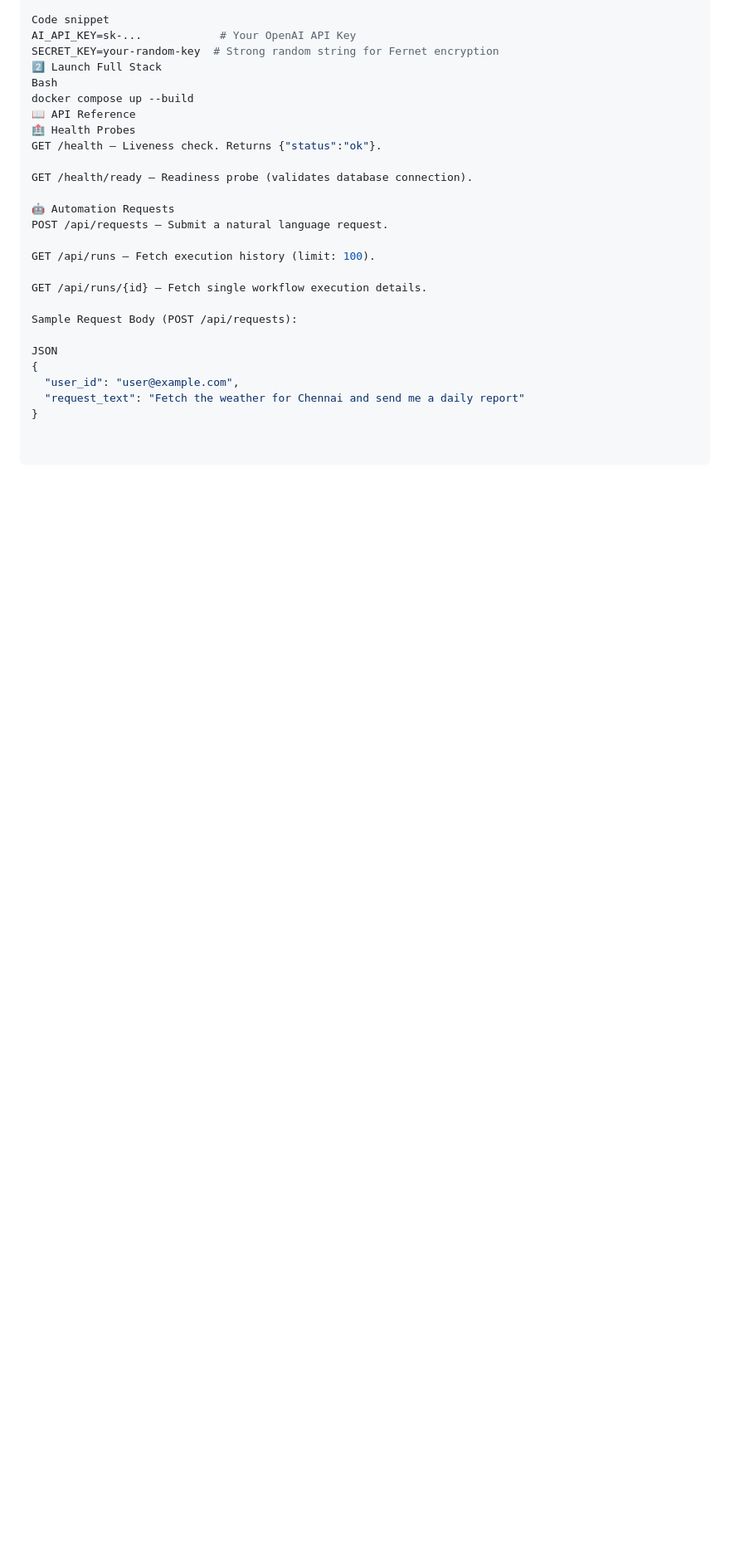
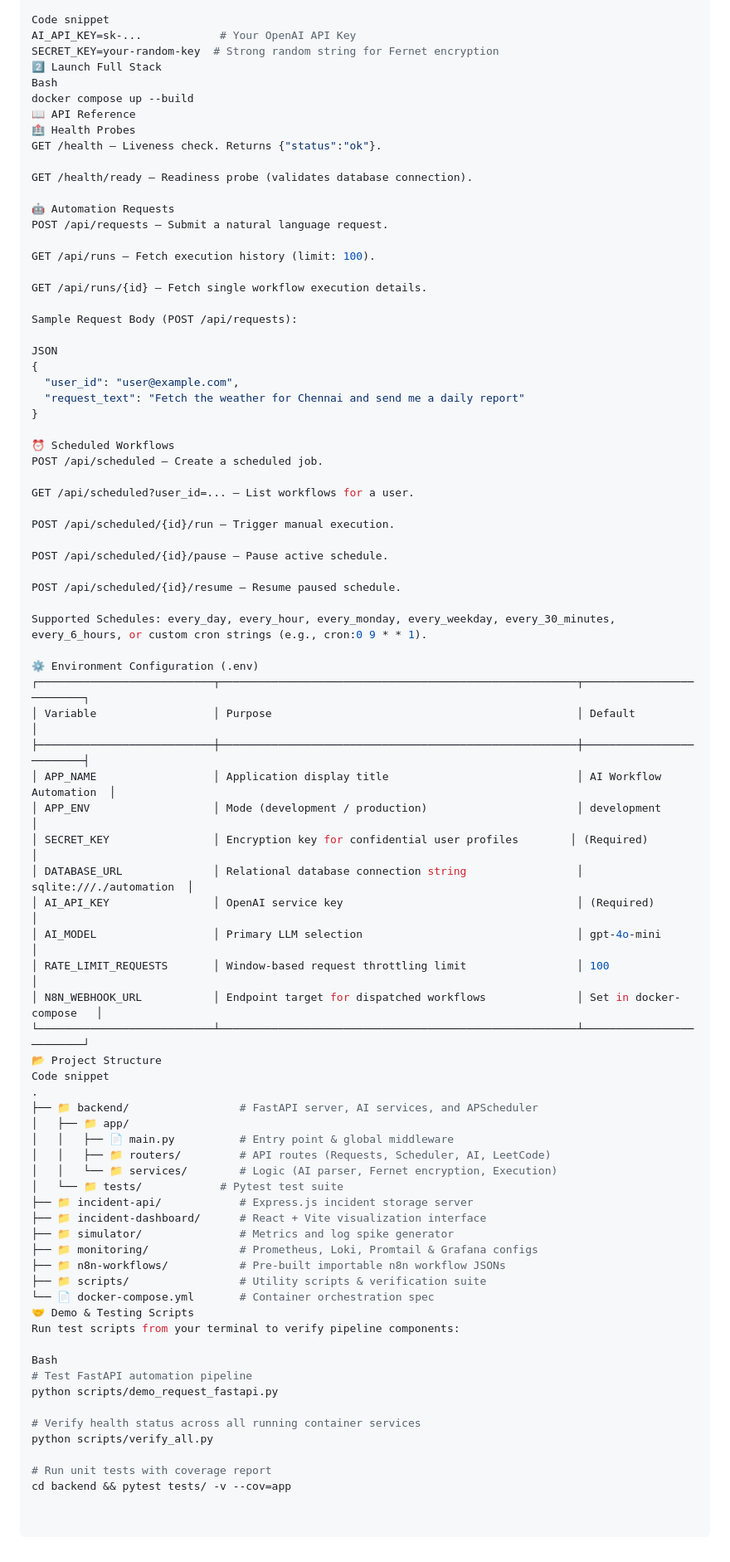
Before and after one commit to subitha-Mohanasundaram/AI-powered-workflow-Automation, a Markdown page: README.md, the part around the change. Shown at 83% size. Drawn GitHub-style; blank space fills up the shorter version.

Commit message:
README with workflows and configuration details
Added detailed sections on scheduled workflows, environment configuration, project structure, and demo/testing scripts.

```diff
--- a/README.md
+++ b/README.md
@@ -140,3 +140,58 @@ JSON
   "user_id": "user@example.com",
   "request_text": "Fetch the weather for Chennai and send me a daily report"
 }
+
+⏰ Scheduled Workflows
+POST /api/scheduled — Create a scheduled job.
+
+GET /api/scheduled?user_id=... — List workflows for a user.
+
+POST /api/scheduled/{id}/run — Trigger manual execution.
+
+POST /api/scheduled/{id}/pause — Pause active schedule.
+
+POST /api/scheduled/{id}/resume — Resume paused schedule.
+
+Supported Schedules: every_day, every_hour, every_monday, every_weekday, every_30_minutes, every_6_hours, or custom cron strings (e.g., cron:0 9 * * 1).
+
+⚙️ Environment Configuration (.env)
+┌───────────────────────────┬───────────────────────────────────────────────────────┬─────────────────────────┐
+│ Variable                  │ Purpose                                               │ Default                 │
+├───────────────────────────┼───────────────────────────────────────────────────────┼─────────────────────────┤
+│ APP_NAME                  │ Application display title                             │ AI Workflow Automation  │
+│ APP_ENV                   │ Mode (development / production)                       │ development             │
+│ SECRET_KEY                │ Encryption key for confidential user profiles        │ (Required)              │
+│ DATABASE_URL              │ Relational database connection string                 │ sqlite:///./automation  │
+│ AI_API_KEY                │ OpenAI service key                                    │ (Required)              │
+│ AI_MODEL                  │ Primary LLM selection                                 │ gpt-4o-mini             │
+│ RATE_LIMIT_REQUESTS       │ Window-based request throttling limit                 │ 100                     │
+│ N8N_WEBHOOK_URL           │ Endpoint target for dispatched workflows              │ Set in docker-compose   │
+└───────────────────────────┴───────────────────────────────────────────────────────┴─────────────────────────┘
+📂 Project Structure
+Code snippet
+.
+├── 📁 backend/                 # FastAPI server, AI services, and APScheduler
+│   ├── 📁 app/
+│   │   ├── 📄 main.py          # Entry point & global middleware
+│   │   ├── 📁 routers/         # API routes (Requests, Scheduler, AI, LeetCode)
+│   │   └── 📁 services/        # Logic (AI parser, Fernet encryption, Execution)
+│   └── 📁 tests/            # Pytest test suite
+├── 📁 incident-api/            # Express.js incident storage server
+├── 📁 incident-dashboard/      # React + Vite visualization interface
+├── 📁 simulator/               # Metrics and log spike generator
+├── 📁 monitoring/              # Prometheus, Loki, Promtail & Grafana configs
+├── 📁 n8n-workflows/           # Pre-built importable n8n workflow JSONs
+├── 📁 scripts/                 # Utility scripts & verification suite
+└── 📄 docker-compose.yml       # Container orchestration spec
+🤝 Demo & Testing Scripts
+Run test scripts from your terminal to verify pipeline components:
+
+Bash
+# Test FastAPI automation pipeline
+python scripts/demo_request_fastapi.py
+
+# Verify health status across all running container services
+python scripts/verify_all.py
+
+# Run unit tests with coverage report
+cd backend && pytest tests/ -v --cov=app
```
